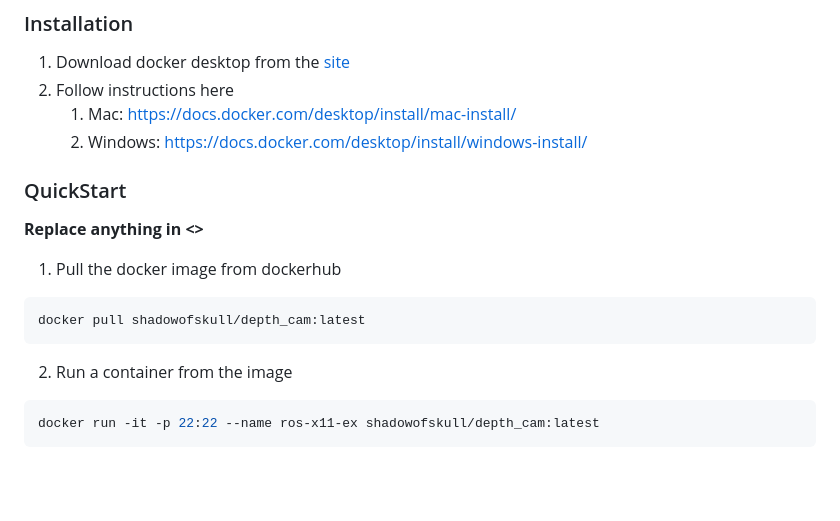
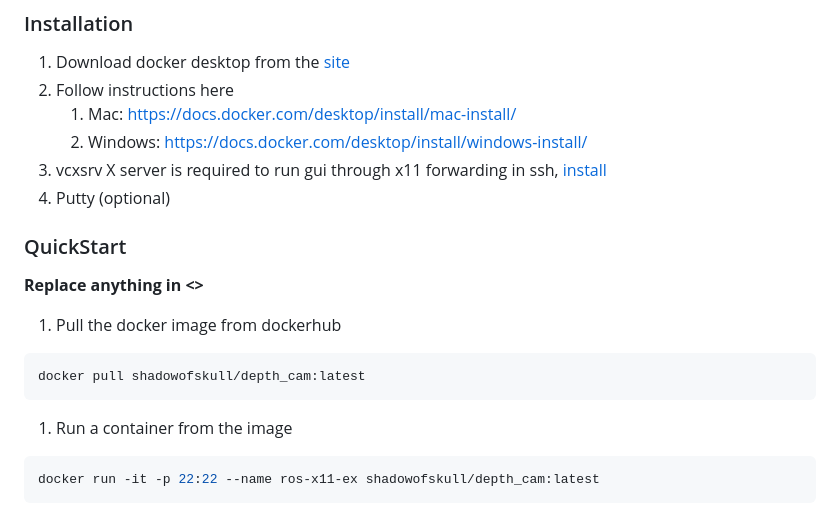
Before and after one commit to ShadowofSkull/depth_camera, a Markdown page: README.md, the part around the change. Rendered like a GitHub page; blank space fills up the shorter version.

Commit message:
update installation

````diff
--- a/README.md
+++ b/README.md
@@ -103,6 +103,8 @@ roslaunch ros_astra_camera astra.launch
 2. Follow instructions here
    1. Mac: https://docs.docker.com/desktop/install/mac-install/
    2. Windows: https://docs.docker.com/desktop/install/windows-install/
+3. vcxsrv X server is required to run gui through x11 forwarding in ssh, [install](https://sourceforge.net/projects/vcxsrv/)
+4. Putty (optional)
 
 ### QuickStart
 **Replace anything in <>**
@@ -110,7 +112,7 @@ roslaunch ros_astra_camera astra.launch
 ```shell
 docker pull shadowofskull/depth_cam:latest
 ```
-2. Run a container from the image
+1. Run a container from the image
 ```shell
 docker run -it -p 22:22 --name ros-x11-ex shadowofskull/depth_cam:latest
 ```
````
